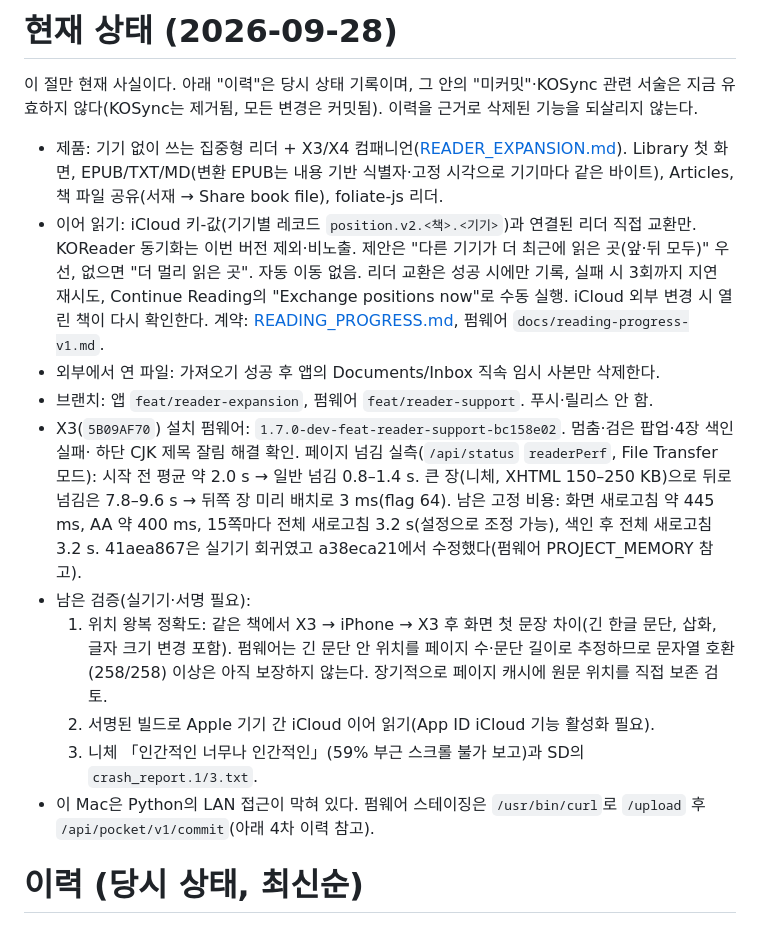
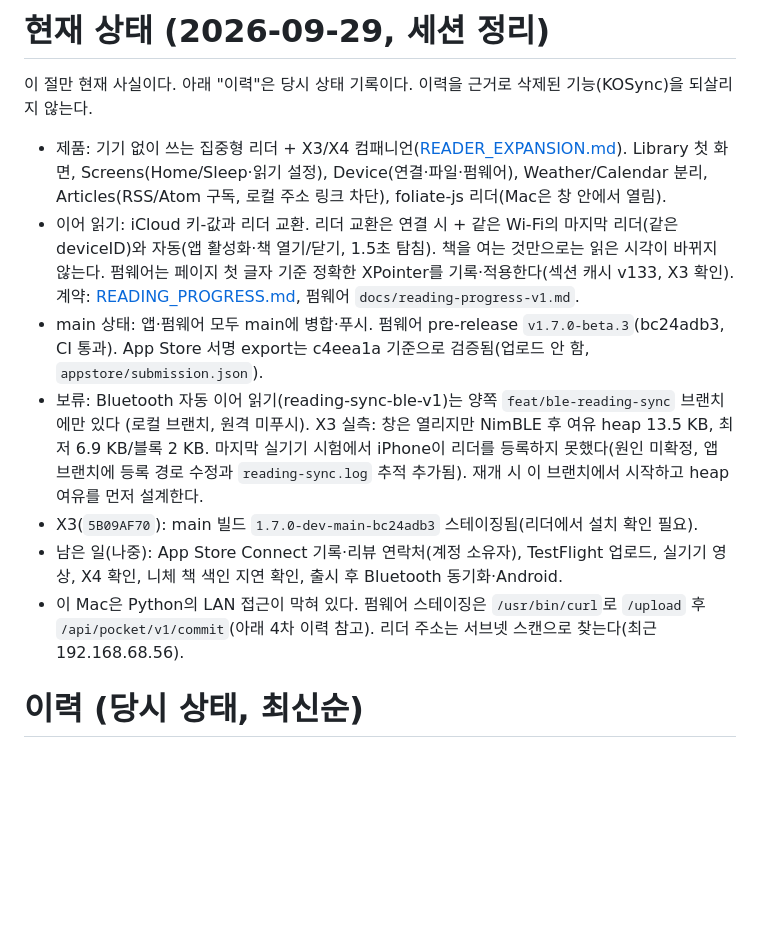
Before and after one commit to puritysb/pocket-daily, a Markdown page: docs/CURRENT_HANDOFF.md, the part around the change. Rendered like a GitHub page; blank space fills up the shorter version.

Commit message:
docs: handoff state at the end of the reader-expansion session
Co-Authored-By: Claude Opus 5.5 <noreply@anthropic.com>

```diff
--- a/docs/CURRENT_HANDOFF.md
+++ b/docs/CURRENT_HANDOFF.md
@@ -1,32 +1,25 @@
-# 현재 상태 (2026-09-28)
+# 현재 상태 (2026-09-29, 세션 정리)
 
-이 절만 현재 사실이다. 아래 "이력"은 당시 상태 기록이며, 그 안의 "미커밋"·KOSync 관련 서술은
-지금 유효하지 않다(KOSync는 제거됨, 모든 변경은 커밋됨). 이력을 근거로 삭제된 기능을 되살리지 않는다.
+이 절만 현재 사실이다. 아래 "이력"은 당시 상태 기록이다. 이력을 근거로 삭제된 기능(KOSync)을 되살리지 않는다.
 
 - 제품: 기기 없이 쓰는 집중형 리더 + X3/X4 컴패니언([READER_EXPANSION.md](READER_EXPANSION.md)).
-  Library 첫 화면, EPUB/TXT/MD(변환 EPUB는 내용 기반 식별자·고정 시각으로 기기마다 같은 바이트),
-  Articles, 책 파일 공유(서재 → Share book file), foliate-js 리더.
-- 이어 읽기: iCloud 키-값(기기별 레코드 `position.v2.<책>.<기기>`)과 연결된 리더 직접 교환만.
-  KOReader 동기화는 이번 버전 제외·비노출. 제안은 "다른 기기가 더 최근에 읽은 곳(앞·뒤 모두)" 우선,
-  없으면 "더 멀리 읽은 곳". 자동 이동 없음. 리더 교환은 성공 시에만 기록, 실패 시 3회까지 지연 재시도,
-  Continue Reading의 "Exchange positions now"로 수동 실행. iCloud 외부 변경 시 열린 책이 다시 확인한다.
+  Library 첫 화면, Screens(Home/Sleep·읽기 설정), Device(연결·파일·펌웨어), Weather/Calendar 분리,
+  Articles(RSS/Atom 구독, 로컬 주소 링크 차단), foliate-js 리더(Mac은 창 안에서 열림).
+- 이어 읽기: iCloud 키-값과 리더 교환. 리더 교환은 연결 시 + 같은 Wi-Fi의 마지막 리더(같은 deviceID)와
+  자동(앱 활성화·책 열기/닫기, 1.5초 탐침). 책을 여는 것만으로는 읽은 시각이 바뀌지 않는다.
+  펌웨어는 페이지 첫 글자 기준 정확한 XPointer를 기록·적용한다(섹션 캐시 v133, X3 확인).
   계약: [READING_PROGRESS.md](READING_PROGRESS.md), 펌웨어 `docs/reading-progress-v1.md`.
-- 외부에서 연 파일: 가져오기 성공 후 앱의 Documents/Inbox 직속 임시 사본만 삭제한다.
-- 브랜치: 앱 `feat/reader-expansion`, 펌웨어 `feat/reader-support`. 푸시·릴리스 안 함.
-- X3(`5B09AF70`) 설치 펌웨어: `1.7.0-dev-feat-reader-support-bc158e02`. 멈춤·검은 팝업·4장 색인 실패·
-  하단 CJK 제목 잘림 해결 확인. 페이지 넘김 실측(`/api/status` `readerPerf`, File Transfer 모드):
-  시작 전 평균 약 2.0 s → 일반 넘김 0.8–1.4 s. 큰 장(니체, XHTML 150–250 KB)으로 뒤로 넘김은
-  7.8–9.6 s → 뒤쪽 장 미리 배치로 3 ms(flag 64). 남은 고정 비용: 화면 새로고침 약 445 ms,
-  AA 약 400 ms, 15쪽마다 전체 새로고침 3.2 s(설정으로 조정 가능), 색인 후 전체 새로고침 3.2 s.
-  41aea867은 실기기 회귀였고 a38eca21에서 수정했다(펌웨어 PROJECT_MEMORY 참고).
-- 남은 검증(실기기·서명 필요):
-  1. 위치 왕복 정확도: 같은 책에서 X3 → iPhone → X3 후 화면 첫 문장 차이(긴 한글 문단, 삽화,
-     글자 크기 변경 포함). 펌웨어는 긴 문단 안 위치를 페이지 수·문단 길이로 추정하므로 문자열
-     호환(258/258) 이상은 아직 보장하지 않는다. 장기적으로 페이지 캐시에 원문 위치를 직접 보존 검토.
-  2. 서명된 빌드로 Apple 기기 간 iCloud 이어 읽기(App ID iCloud 기능 활성화 필요).
-  3. 니체 「인간적인 너무나 인간적인」(59% 부근 스크롤 불가 보고)과 SD의 `crash_report.1/3.txt`.
+- main 상태: 앱·펌웨어 모두 main에 병합·푸시. 펌웨어 pre-release `v1.7.0-beta.3`(bc24adb3, CI 통과).
+  App Store 서명 export는 c4eea1a 기준으로 검증됨(업로드 안 함, `appstore/submission.json`).
+- 보류: Bluetooth 자동 이어 읽기(reading-sync-ble-v1)는 양쪽 `feat/ble-reading-sync` 브랜치에만 있다
+  (로컬 브랜치, 원격 미푸시). X3 실측: 창은 열리지만 NimBLE 후 여유 heap 13.5 KB, 최저 6.9 KB/블록 2 KB.
+  마지막 실기기 시험에서 iPhone이 리더를 등록하지 못했다(원인 미확정, 앱 브랜치에 등록 경로 수정과
+  `reading-sync.log` 추적 추가됨). 재개 시 이 브랜치에서 시작하고 heap 여유를 먼저 설계한다.
+- X3(`5B09AF70`): main 빌드 `1.7.0-dev-main-bc24adb3` 스테이징됨(리더에서 설치 확인 필요).
+- 남은 일(나중): App Store Connect 기록·리뷰 연락처(계정 소유자), TestFlight 업로드, 실기기 영상,
+  X4 확인, 니체 책 색인 지연 확인, 출시 후 Bluetooth 동기화·Android.
 - 이 Mac은 Python의 LAN 접근이 막혀 있다. 펌웨어 스테이징은 `/usr/bin/curl`로 `/upload` 후
-  `/api/pocket/v1/commit`(아래 4차 이력 참고).
+  `/api/pocket/v1/commit`(아래 4차 이력 참고). 리더 주소는 서브넷 스캔으로 찾는다(최근 192.168.68.56).
 
 # 이력 (당시 상태, 최신순)
 
```
